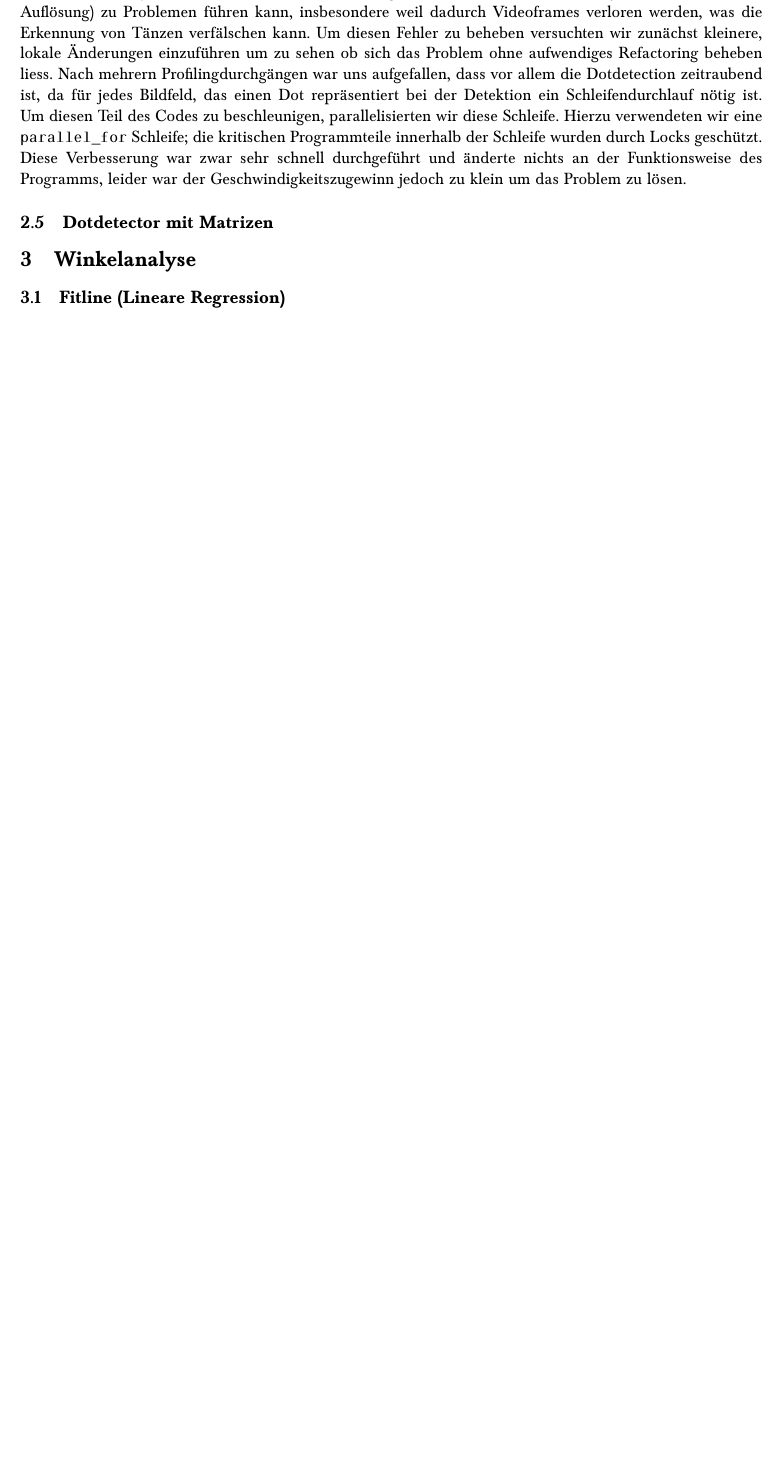
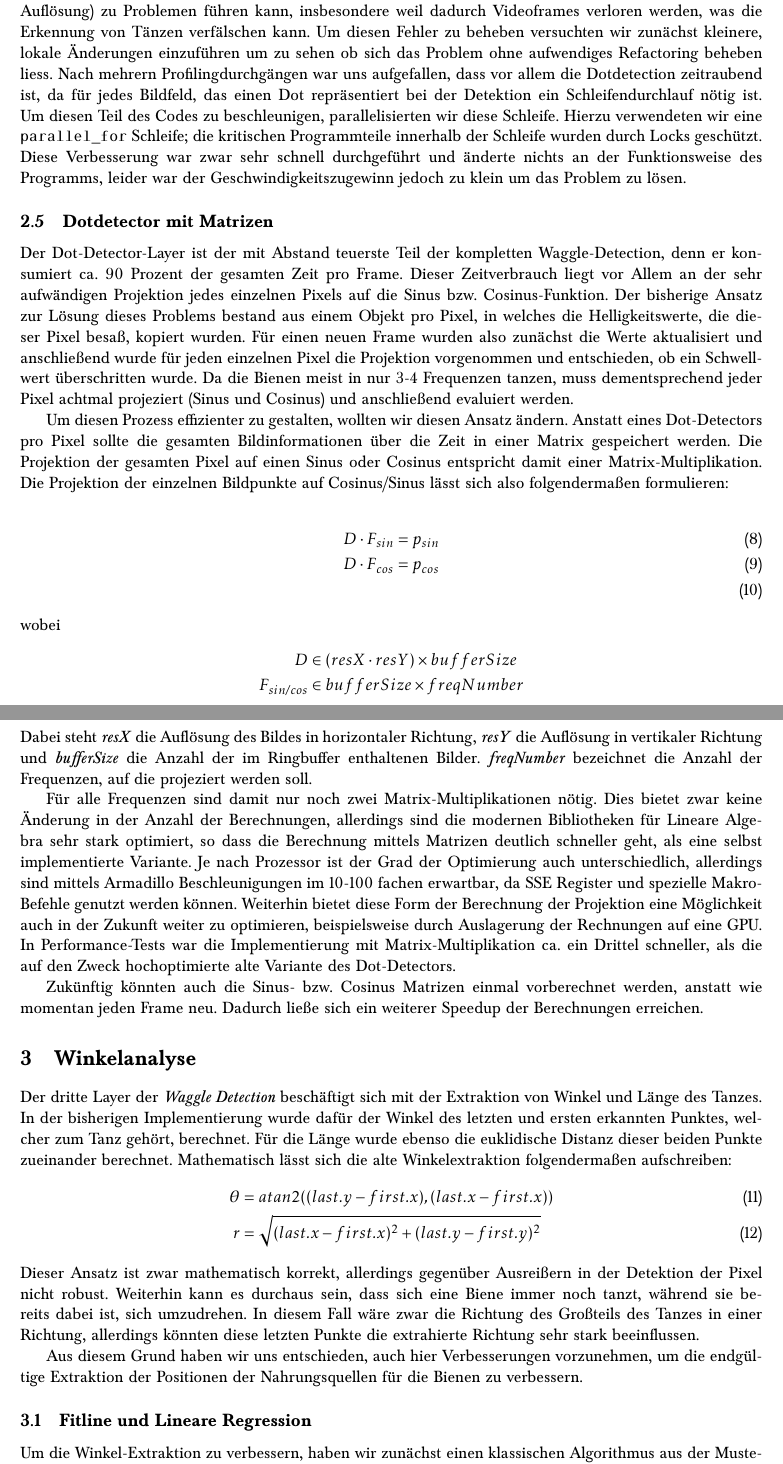
Before and after one commit to BioroboticsLab/bb_wdd, a LaTeX document (SWP-Waggledance-2015-docs.tex): part of page 3 of 4 before the commit and two parts of pages 3 and 4 of 5 after it, the two joined at a grey line, cut so that both start at the same text, the shorter picture padded with empty space. Compiled offline with pdfLaTeX.

Commit message:
Added documentation for matrix-based dot detection.
Also some more info on the angle-extraction section (rhymes as hell).

```diff
--- a/SWP-Waggledance-2015-docs.tex
+++ b/SWP-Waggledance-2015-docs.tex
@@ -162,6 +162,47 @@ Diese Verbesserung war zwar sehr schnell durchgeführt und änderte nichts an de
 
 \subsection{Dotdetector mit Matrizen}% Roman
 
+Der Dot-Detector-Layer ist der mit Abstand teuerste Teil der kompletten Waggle-Detection, denn er konsumiert ca. 90 Prozent der gesamten Zeit pro Frame.
+Dieser Zeitverbrauch liegt vor Allem an der sehr aufwändigen Projektion jedes einzelnen Pixels auf die Sinus bzw. Cosinus-Funktion.
+Der bisherige Ansatz zur Lösung dieses Problems bestand aus einem Objekt pro Pixel, in welches die Helligkeitswerte, die dieser Pixel besaß, kopiert wurden.
+Für einen neuen Frame wurden also zunächst die Werte aktualisiert und anschließend wurde für jeden einzelnen Pixel die Projektion vorgenommen und entschieden, ob ein Schwellwert überschritten wurde.
+Da die Bienen meist in nur 3-4 Frequenzen tanzen, muss dementsprechend jeder Pixel achtmal projeziert (Sinus und Cosinus) und anschließend evaluiert werden.
+
+Um diesen Prozess effizienter zu gestalten, wollten wir diesen Ansatz ändern. Anstatt eines Dot-Detectors pro Pixel sollte die gesamten Bildinformationen über die Zeit in einer Matrix gespeichert werden.
+Die Projektion der gesamten Pixel auf einen Sinus oder Cosinus entspricht damit einer Matrix-Multiplikation.
+Die Projektion der einzelnen Bildpunkte auf Cosinus/Sinus lässt sich also folgendermaßen formulieren:
+
+\begin{align}
+D \cdot F_{sin} &= p_{sin} \\
+D \cdot F_{cos} &= p_{cos} \\
+\end{align}
+wobei
+\begin{align*}
+D &\in (resX \cdot resY) \times bufferSize \\
+F_{sin/cos} &\in bufferSize \times freqNumber
+\end{align*}
+Dabei steht \textit{resX} die Auflösung des Bildes in horizontaler Richtung, \textit{resY} die Auflösung in vertikaler Richtung und \textit{bufferSize} die Anzahl der im Ringbuffer enthaltenen Bilder. \textit{freqNumber} bezeichnet die Anzahl der Frequenzen, auf die projeziert werden soll.
+
+Für alle Frequenzen sind damit nur noch zwei Matrix-Multiplikationen nötig. Dies bietet zwar keine Änderung in der Anzahl der Berechnungen, allerdings sind die modernen Bibliotheken für Lineare Algebra sehr stark optimiert, so dass die Berechnung mittels Matrizen deutlich schneller geht, als eine selbst implementierte Variante.
+Je nach Prozessor ist der Grad der Optimierung auch unterschiedlich, allerdings sind mittels Armadillo Beschleunigungen im 10-100 fachen erwartbar, da SSE Register und spezielle Makro-Befehle genutzt werden können.
+Weiterhin bietet diese Form der Berechnung der Projektion eine Möglichkeit auch in der Zukunft weiter zu optimieren, beispielsweise durch Auslagerung der Rechnungen auf eine GPU.
+In Performance-Tests war die Implementierung mit Matrix-Multiplikation ca. ein Drittel schneller, als die auf den Zweck hochoptimierte alte Variante des Dot-Detectors.
+
+Zukünftig könnten auch die Sinus- bzw. Cosinus Matrizen einmal vorberechnet werden, anstatt wie momentan jeden Frame neu. Dadurch ließe sich ein weiterer Speedup der Berechnungen erreichen.
+
 \section{Winkelanalyse}% Roman
 
-\subsection{Fitline (Lineare Regression)}% Roman
+Der dritte Layer der \textit{Waggle Detection} beschäftigt sich mit der Extraktion von Winkel und Länge des Tanzes.
+In der bisherigen Implementierung wurde dafür der Winkel des letzten und ersten erkannten Punktes, welcher zum Tanz gehört, berechnet. Für die Länge wurde ebenso die euklidische Distanz dieser beiden Punkte zueinander berechnet.
+Mathematisch lässt sich die alte Winkelextraktion folgendermaßen aufschreiben:
+\begin{align}
+\theta &= atan2((last.y-first.x), (last.x-first.x)) \\
+r &= \sqrt{(last.x-first.x)^2 + (last.y-first.y)^2}
+\end{align}
+Dieser Ansatz ist zwar mathematisch korrekt, allerdings gegenüber Ausreißern in der Detektion der Pixel nicht robust.
+Weiterhin kann es durchaus sein, dass sich eine Biene immer noch tanzt, während sie bereits dabei ist, sich umzudrehen. In diesem Fall wäre zwar die Richtung des Großteils des Tanzes in einer Richtung, allerdings könnten diese letzten Punkte die extrahierte Richtung sehr stark beeinflussen.
+
+Aus diesem Grund haben wir uns entschieden, auch hier Verbesserungen vorzunehmen, um die endgültige Extraktion der Positionen der Nahrungsquellen für die Bienen zu verbessern.
+
+\subsection{Fitline und Lineare Regression}% Roman
+Um die Winkel-Extraktion zu verbessern, haben wir zunächst einen klassischen Algorithmus aus der Mustererkennung verwendet. Die \textit{lineare Regression} berechnet aus verschiedenen Datenpunkten eine Ausgleichsgerade (im $\mathbf{R}^2$). Diese ist zwar nicht sehr robust gegenüber Ausreißern, allerdings schon deutlich besser, als die einfache Extraktion via erstem und letztem Punkt.
```
Also changed, not shown: SWP-Waggledance-2015-docs.tex (9 more changed lines).
